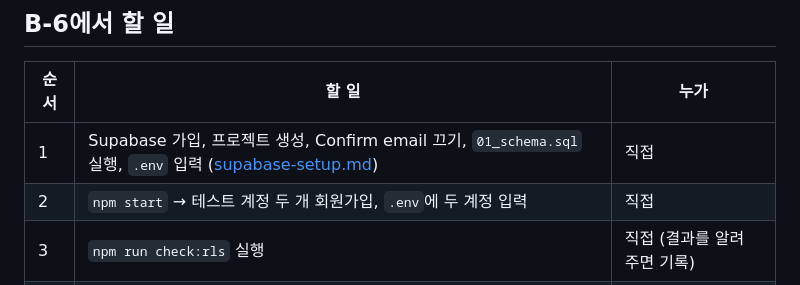
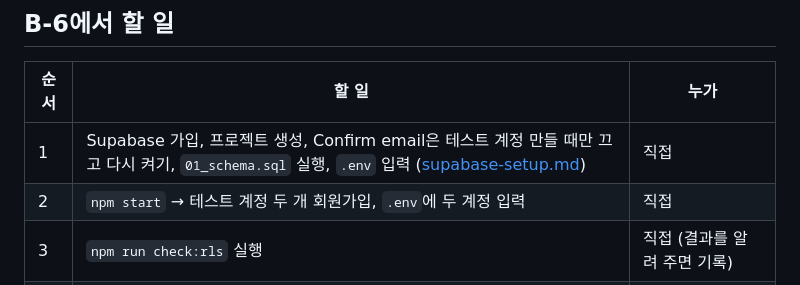
Before and after one commit to eple-lab/task-hive, a Markdown page: docs/roadmap.md, the part around the change. Drawn GitHub-style.

```diff
--- a/docs/roadmap.md
+++ b/docs/roadmap.md
@@ -49,7 +49,7 @@ GitHub Pages 데모(https://eple-lab.github.io/todo/)는 셋과 별개인 화면
 
 | 순서 | 할 일 | 누가 |
 |---|---|---|
-| 1 | Supabase 가입, 프로젝트 생성, Confirm email 끄기, `01_schema.sql` 실행, `.env` 입력 ([supabase-setup.md](supabase-setup.md)) | 직접 |
+| 1 | Supabase 가입, 프로젝트 생성, Confirm email은 테스트 계정 만들 때만 끄고 다시 켜기, `01_schema.sql` 실행, `.env` 입력 ([supabase-setup.md](supabase-setup.md)) | 직접 |
 | 2 | `npm start` → 테스트 계정 두 개 회원가입, `.env`에 두 계정 입력 | 직접 |
 | 3 | `npm run check:rls` 실행 | 직접 (결과를 알려 주면 기록) |
 | 4 | 앱 화면·Table Editor·RLS 결과 캡처, [verification.md](verification.md) 작성 | Claude (로그인된 화면에서) |
```
Also changed, not shown: docs/supabase-setup.md (+18 -7 lines), docs/verification.md (+1 -1 lines).
